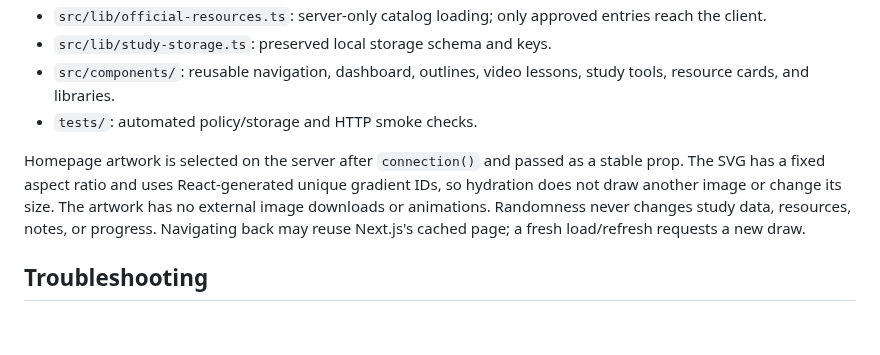
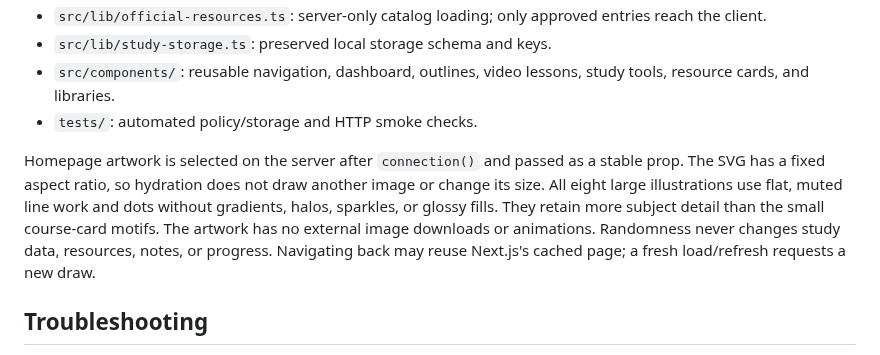
Before and after one commit to devananth10/ap-hub, a Markdown page: README.md, the part around the change. Rendered like a GitHub page; blank space fills up the shorter version.

Commit message:
Simplify academic illustrations with flat muted line art

```diff
--- a/README.md
+++ b/README.md
@@ -97,7 +97,7 @@ Browser checklist:
 - `src/components/`: reusable navigation, dashboard, outlines, video lessons, study tools, resource cards, and libraries.
 - `tests/`: automated policy/storage and HTTP smoke checks.
 
-Homepage artwork is selected on the server after `connection()` and passed as a stable prop. The SVG has a fixed aspect ratio and uses React-generated unique gradient IDs, so hydration does not draw another image or change its size. The artwork has no external image downloads or animations. Randomness never changes study data, resources, notes, or progress. Navigating back may reuse Next.js's cached page; a fresh load/refresh requests a new draw.
+Homepage artwork is selected on the server after `connection()` and passed as a stable prop. The SVG has a fixed aspect ratio, so hydration does not draw another image or change its size. All eight large illustrations use flat, muted line work and dots without gradients, halos, sparkles, or glossy fills. They retain more subject detail than the small course-card motifs. The artwork has no external image downloads or animations. Randomness never changes study data, resources, notes, or progress. Navigating back may reuse Next.js's cached page; a fresh load/refresh requests a new draw.
 
 ## Troubleshooting
 
```
Also changed, not shown: docs/VALIDATION.md (+2 -0 lines), artifacts/prepatlas-dashboard.jpg, 1 other file.
